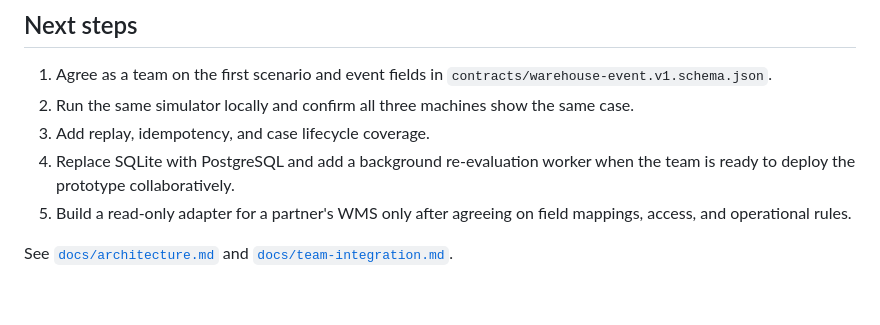
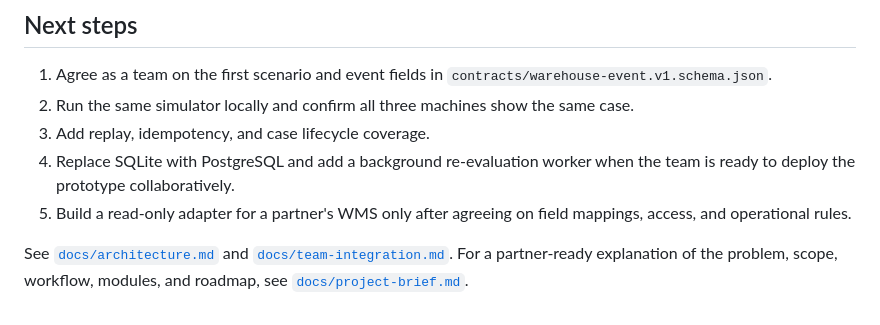
Before and after one commit to monkgeclement-hue/warehouse-order-rescue, a Markdown page: README.md, the part around the change. GitHub-like rendering.

Commit message:
Add partner-ready project brief

```diff
--- a/README.md
+++ b/README.md
@@ -58,3 +58,4 @@ Invite `Rexlesenyeho` to the GitHub repository with write access. Each person sh
 5. Build a read-only adapter for a partner's WMS only after agreeing on field mappings, access, and operational rules.
 
 See [`docs/architecture.md`](docs/architecture.md) and [`docs/team-integration.md`](docs/team-integration.md).
+For a partner-ready explanation of the problem, scope, workflow, modules, and roadmap, see [`docs/project-brief.md`](docs/project-brief.md).
```
Also changed, not shown: docs/project-brief.md (added, +98 -0 lines).
